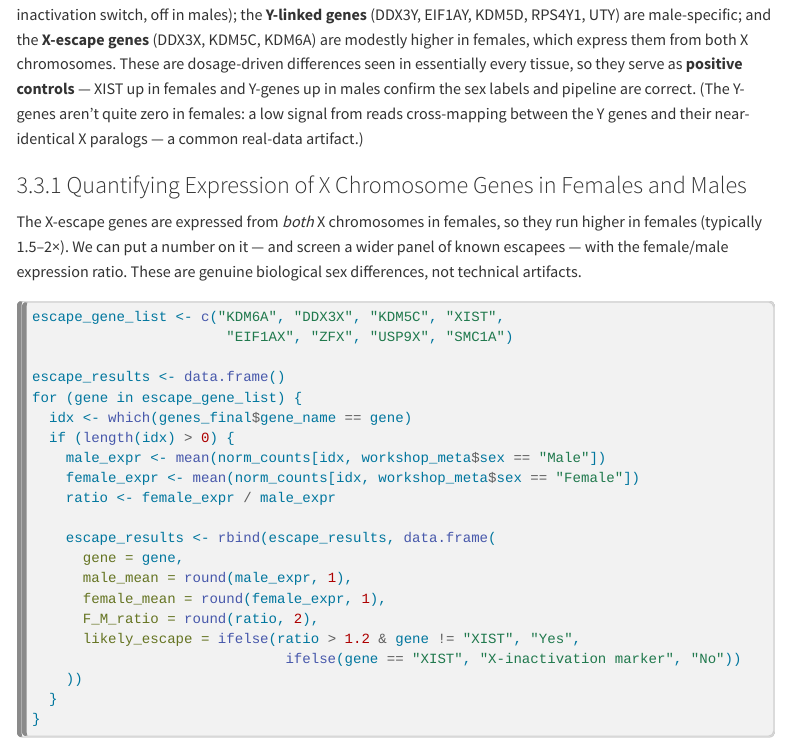
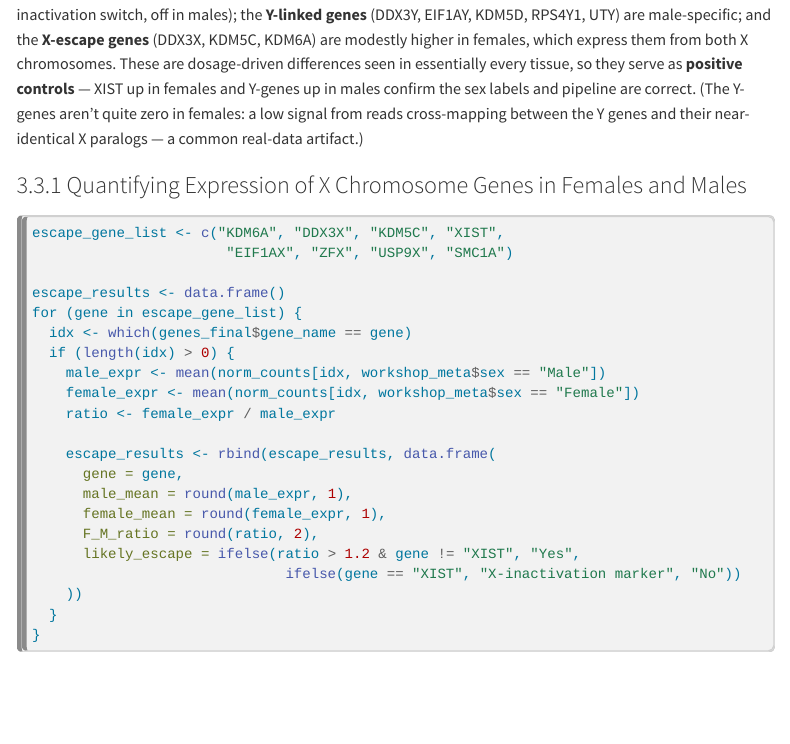
Before and after one commit to vetsuisse-unibe/SABV-workshop, a Quarto document (quarto_tutorials/02b_workshop_gtex_liver_exploration.qmd): the page in a window 1100 px wide, from 7800 px down. Rendered offline with R 4.5, knitr and Pandoc in place of Quarto, with nearby package versions; some code elsewhere in the file could not run offline; menus at the side of the page are left out; long lines of code are wrapped.

Commit message:
02b: remove redundant X-escape intro paragraph
Drop the 'X-escape genes ... put a number on it ... not technical artifacts'
paragraph under the X-chromosome section; the same biology is already stated
one paragraph earlier, so the header now leads straight into the ratio code.
Prose only -- analysis unchanged.

````diff
--- a/quarto_tutorials/02b_workshop_gtex_liver_exploration.qmd
+++ b/quarto_tutorials/02b_workshop_gtex_liver_exploration.qmd
@@ -271,8 +271,6 @@ print(p_sex_chr)
 These nine genes show the three textbook classes of sex-chromosome expression: **XIST** is female-specific (the X-inactivation switch, off in males); the **Y-linked genes** (DDX3Y, EIF1AY, KDM5D, RPS4Y1, UTY) are male-specific; and the **X-escape genes** (DDX3X, KDM5C, KDM6A) are modestly higher in females, which express them from both X chromosomes. These are dosage-driven differences seen in essentially every tissue, so they serve as **positive controls** — XIST up in females and Y-genes up in males confirm the sex labels and pipeline are correct. (The Y-genes aren't quite zero in females: a low signal from reads cross-mapping between the Y genes and their near-identical X paralogs — a common real-data artifact.)
 
 ### Quantifying Expression of X Chromosome Genes in Females and Males
-
-The X-escape genes are expressed from *both* X chromosomes in females, so they run higher in females (typically 1.5–2×). We can put a number on it — and screen a wider panel of known escapees — with the female/male expression ratio. These are genuine biological sex differences, not technical artifacts.
 
 ```{r}
 escape_gene_list <- c("KDM6A", "DDX3X", "KDM5C", "XIST",
````
Also changed, not shown: RScripts/02b_workshop_gtex_liver_exploration.R (+0 -2 lines).
